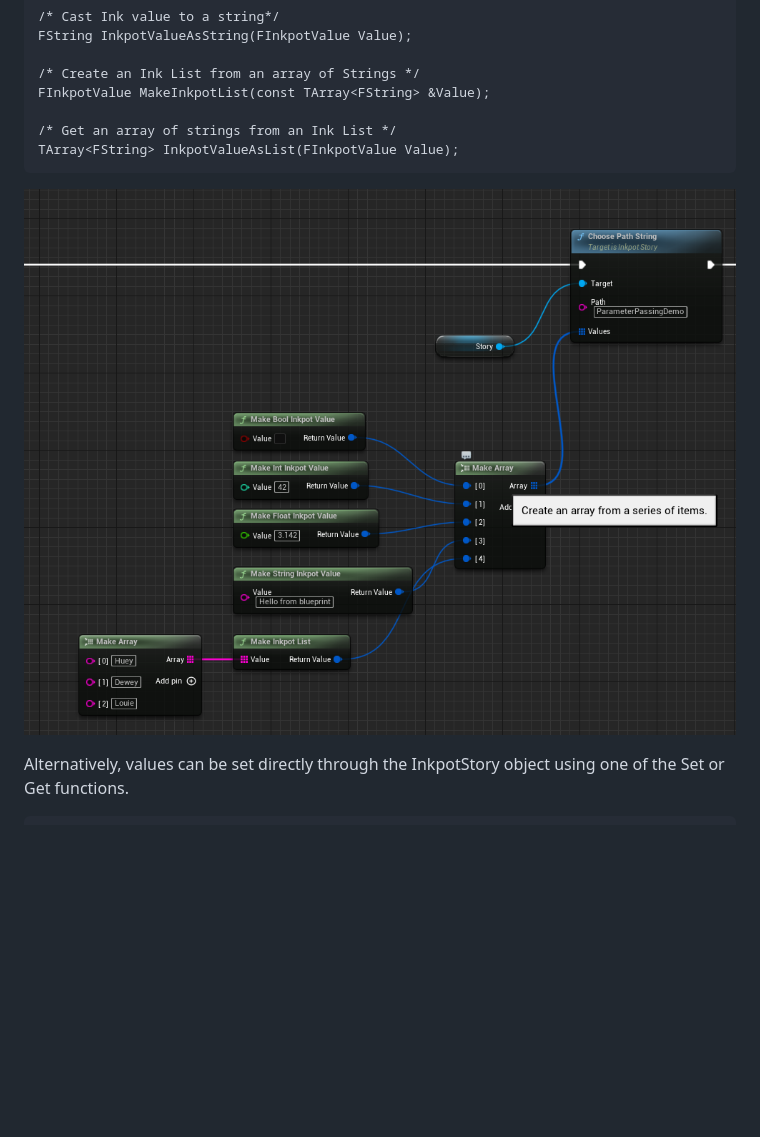
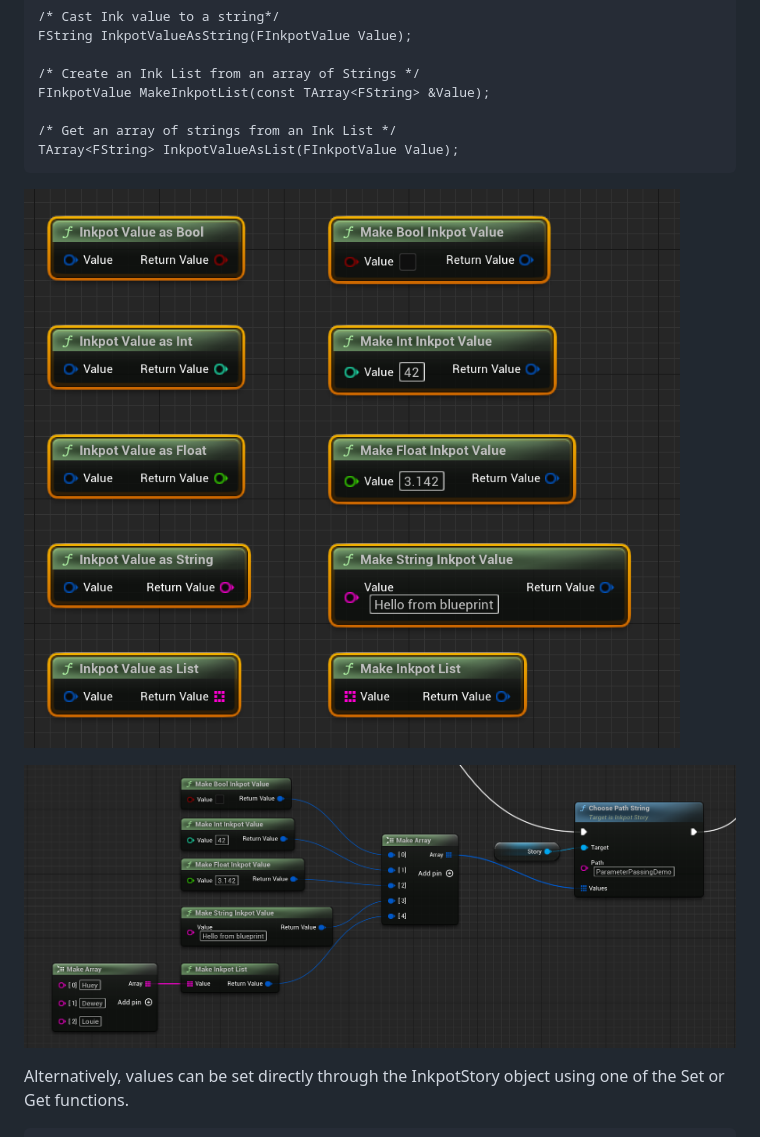
Before and after one commit to The-Chinese-Room/InkpotDemo, a Markdown page: README.md, the part around one of its changes. GitHub-like rendering; pictures changed too: Documentation/InpotValueAs.png (added), Documentation/MakeInkpotValue.png; blank space fills up the shorter version.

```diff
--- a/README.md
+++ b/README.md
@@ -120,6 +120,8 @@ To allow conversion between the two there is a blueprint function library to con
 	/* Get an array of strings from an Ink List */
 	TArray<FString> InkpotValueAsList(FInkpotValue Value);
 
+![MakeInkpotValue](Documentation/InpotValueAs.png)
+
 ![MakeInkpotValue](Documentation/MakeInkpotValue.png)
 
 Alternatively, values can be set directly through the InkpotStory object using one of the Set or Get functions.<br>
```
Also changed, not shown: other parts of README.md (+7 -0 lines), Documentation/DebugLog.png (added).
